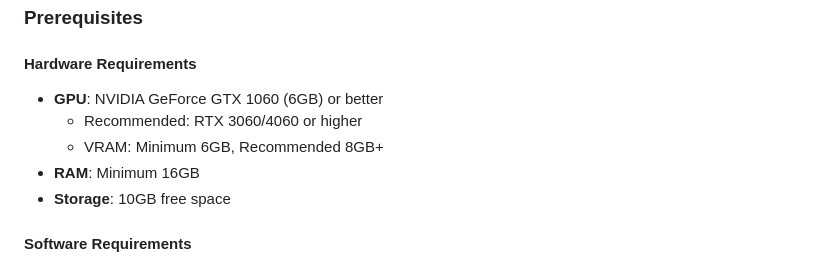
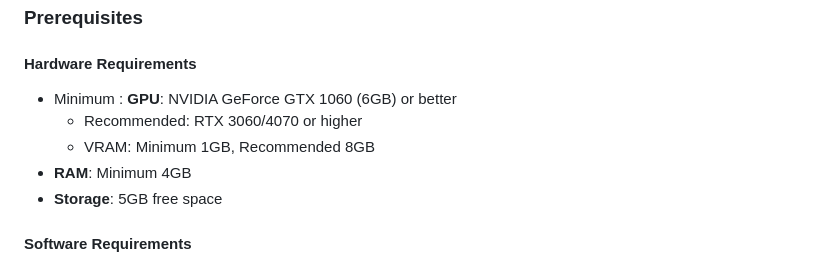
Before and after one commit to Proxy939/Kizuna--Anime-4K-Upscaler, a Markdown page: README.md, the part around the change. GitHub-like rendering.

Commit message:
Revise hardware requirements in README
Updated hardware requirements for GPU, RAM, and storage.

```diff
--- a/README.md
+++ b/README.md
@@ -940,11 +940,12 @@ class StatusResponse(BaseModel):
 ### Prerequisites
 
 #### Hardware Requirements
-- **GPU**: NVIDIA GeForce GTX 1060 (6GB) or better
-  - Recommended: RTX 3060/4060 or higher
-  - VRAM: Minimum 6GB, Recommended 8GB+
-- **RAM**: Minimum 16GB
-- **Storage**: 10GB free space
+- Minimum : **GPU**: NVIDIA GeForce GTX 1060 (6GB) or better
+  - Recommended: RTX 3060/4070 or higher
+  - VRAM: Minimum 1GB,
+          Recommended 8GB
+- **RAM**: Minimum 4GB
+- **Storage**: 5GB free space
 
 #### Software Requirements
 - **OS**: Windows 10/11 (64-bit)
```
